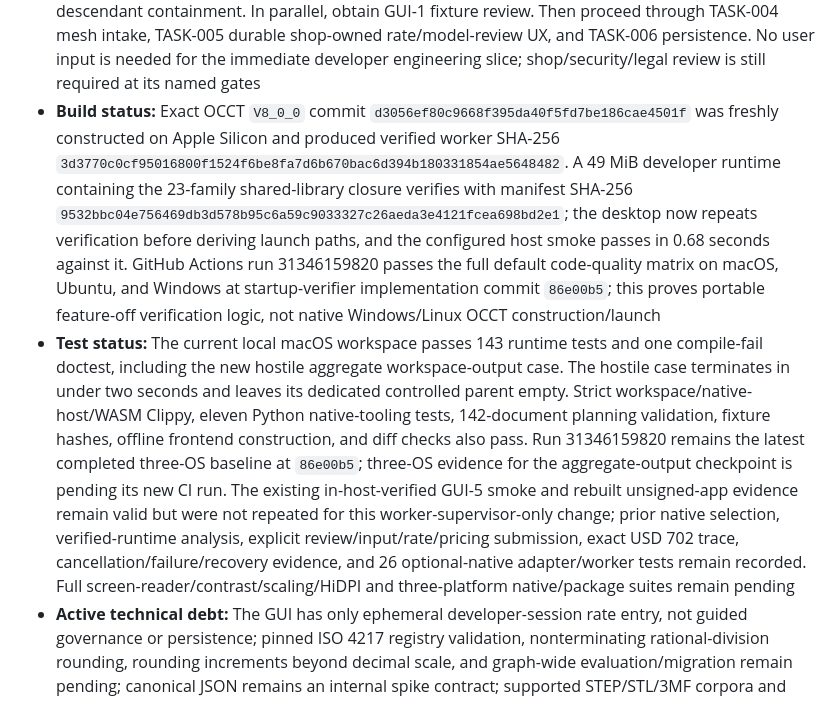
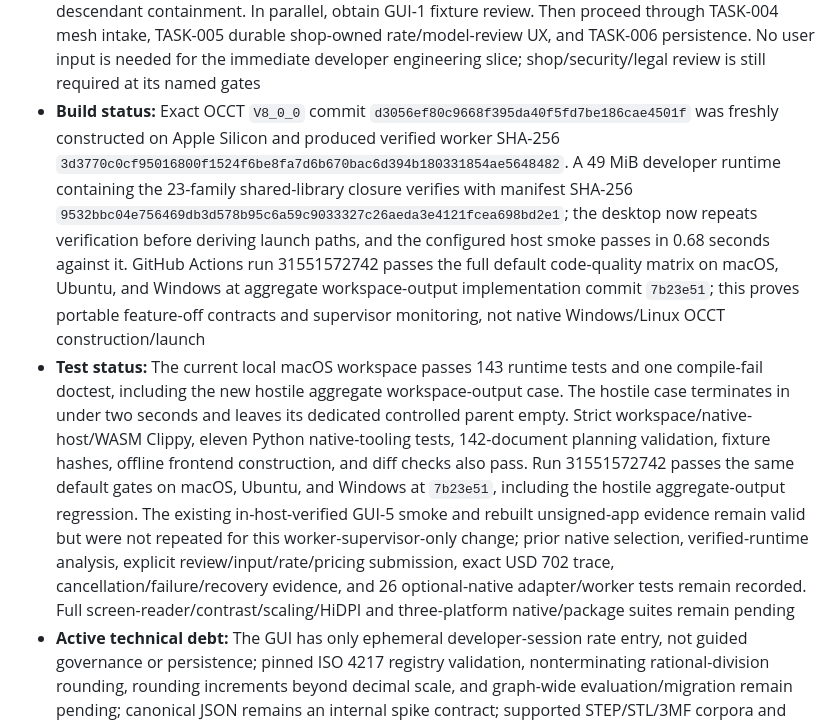
Before and after one commit to JoshuaGessner/PartProbe, a Markdown page: docs/PROJECT_STATE.md, the part around the change. GitHub-like rendering.

```diff
--- a/docs/PROJECT_STATE.md
+++ b/docs/PROJECT_STATE.md
@@ -15,8 +15,8 @@
 - **Last completed task/checkpoint:** TASK-003 now adds portable, poll-bounded aggregate private-workspace output containment. The supervisor preserves the staged-copy size/read-only invariant, rejects links/special/nested entries, caps entries, sums every non-input regular file against the request output quota during execution and after exit, terminates a live violation, and recursively removes only its owned job directory. A hostile two-file fixture proves aggregate termination and scratch cleanup locally. This remains supervisory containment, not a hard filesystem quota or sandbox. See `06-quality/task-003-validation.md`
 - **Work in progress:** GUI-1 formal fixture/security review plus Windows/Linux native construction/runtime assembly/startup verification and remaining TASK-003 containment are the immediate parallel gates. The GUI-4/GUI-5 slice is testable but remains session-only, developer-configured, one-platform evidence with no durable shop library, save/reopen, supported importer, viewer, signed package, or production approval
 - **Next task:** Extend pinned OCCT construction, schema-v1 runtime assembly/in-host verification, dynamic-link inspection, and launch evidence to Windows and Linux while closing worker network/filesystem sandboxing, hard storage quotas, hard macOS memory, and hostile Unix descendant containment. In parallel, obtain GUI-1 fixture review. Then proceed through TASK-004 mesh intake, TASK-005 durable shop-owned rate/model-review UX, and TASK-006 persistence. No user input is needed for the immediate developer engineering slice; shop/security/legal review is still required at its named gates
-- **Build status:** Exact OCCT `V8_0_0` commit `d3056ef80c9668f395da40f5fd7be186cae4501f` was freshly constructed on Apple Silicon and produced verified worker SHA-256 `3d3770c0cf95016800f1524f6be8fa7d6b670bac6d394b180331854ae5648482`. A 49 MiB developer runtime containing the 23-family shared-library closure verifies with manifest SHA-256 `9532bbc04e756469db3d578b95c6a59c9033327c26aeda3e4121fcea698bd2e1`; the desktop now repeats verification before deriving launch paths, and the configured host smoke passes in 0.68 seconds against it. GitHub Actions run 31346159820 passes the full default code-quality matrix on macOS, Ubuntu, and Windows at startup-verifier implementation commit `86e00b5`; this proves portable feature-off verification logic, not native Windows/Linux OCCT construction/launch
-- **Test status:** The current local macOS workspace passes 143 runtime tests and one compile-fail doctest, including the new hostile aggregate workspace-output case. The hostile case terminates in under two seconds and leaves its dedicated controlled parent empty. Strict workspace/native-host/WASM Clippy, eleven Python native-tooling tests, 142-document planning validation, fixture hashes, offline frontend construction, and diff checks also pass. Run 31346159820 remains the latest completed three-OS baseline at `86e00b5`; three-OS evidence for the aggregate-output checkpoint is pending its new CI run. The existing in-host-verified GUI-5 smoke and rebuilt unsigned-app evidence remain valid but were not repeated for this worker-supervisor-only change; prior native selection, verified-runtime analysis, explicit review/input/rate/pricing submission, exact USD 702 trace, cancellation/failure/recovery evidence, and 26 optional-native adapter/worker tests remain recorded. Full screen-reader/contrast/scaling/HiDPI and three-platform native/package suites remain pending
+- **Build status:** Exact OCCT `V8_0_0` commit `d3056ef80c9668f395da40f5fd7be186cae4501f` was freshly constructed on Apple Silicon and produced verified worker SHA-256 `3d3770c0cf95016800f1524f6be8fa7d6b670bac6d394b180331854ae5648482`. A 49 MiB developer runtime containing the 23-family shared-library closure verifies with manifest SHA-256 `9532bbc04e756469db3d578b95c6a59c9033327c26aeda3e4121fcea698bd2e1`; the desktop now repeats verification before deriving launch paths, and the configured host smoke passes in 0.68 seconds against it. GitHub Actions run 31551572742 passes the full default code-quality matrix on macOS, Ubuntu, and Windows at aggregate workspace-output implementation commit `7b23e51`; this proves portable feature-off contracts and supervisor monitoring, not native Windows/Linux OCCT construction/launch
+- **Test status:** The current local macOS workspace passes 143 runtime tests and one compile-fail doctest, including the new hostile aggregate workspace-output case. The hostile case terminates in under two seconds and leaves its dedicated controlled parent empty. Strict workspace/native-host/WASM Clippy, eleven Python native-tooling tests, 142-document planning validation, fixture hashes, offline frontend construction, and diff checks also pass. Run 31551572742 passes the same default gates on macOS, Ubuntu, and Windows at `7b23e51`, including the hostile aggregate-output regression. The existing in-host-verified GUI-5 smoke and rebuilt unsigned-app evidence remain valid but were not repeated for this worker-supervisor-only change; prior native selection, verified-runtime analysis, explicit review/input/rate/pricing submission, exact USD 702 trace, cancellation/failure/recovery evidence, and 26 optional-native adapter/worker tests remain recorded. Full screen-reader/contrast/scaling/HiDPI and three-platform native/package suites remain pending
 - **Active technical debt:** The GUI has only ephemeral developer-session rate entry, not guided governance or persistence; pinned ISO 4217 registry validation, nonterminating rational-division rounding, rounding increments beyond decimal scale, and graph-wide evaluation/migration remain pending; canonical JSON remains an internal spike contract; supported STEP/STL/3MF corpora and representative machining fixtures remain pending
 - **Active blockers:** No shop rates block TASK-002 mechanics because production libraries start empty and tests are synthetic; TASK-007/M0.2 still requires real category/policy/calibration review, and ADR acceptance plus broader production work still require shop/security/legal inputs and representative fixtures
 - **Open architecture decisions:** ADR-0001 through ADR-0014 are In Review
```
Also changed, not shown: docs/06-quality/task-003-validation.md (+1 -1 lines), docs/07-delivery/progress-log.md (+1 -1 lines).
